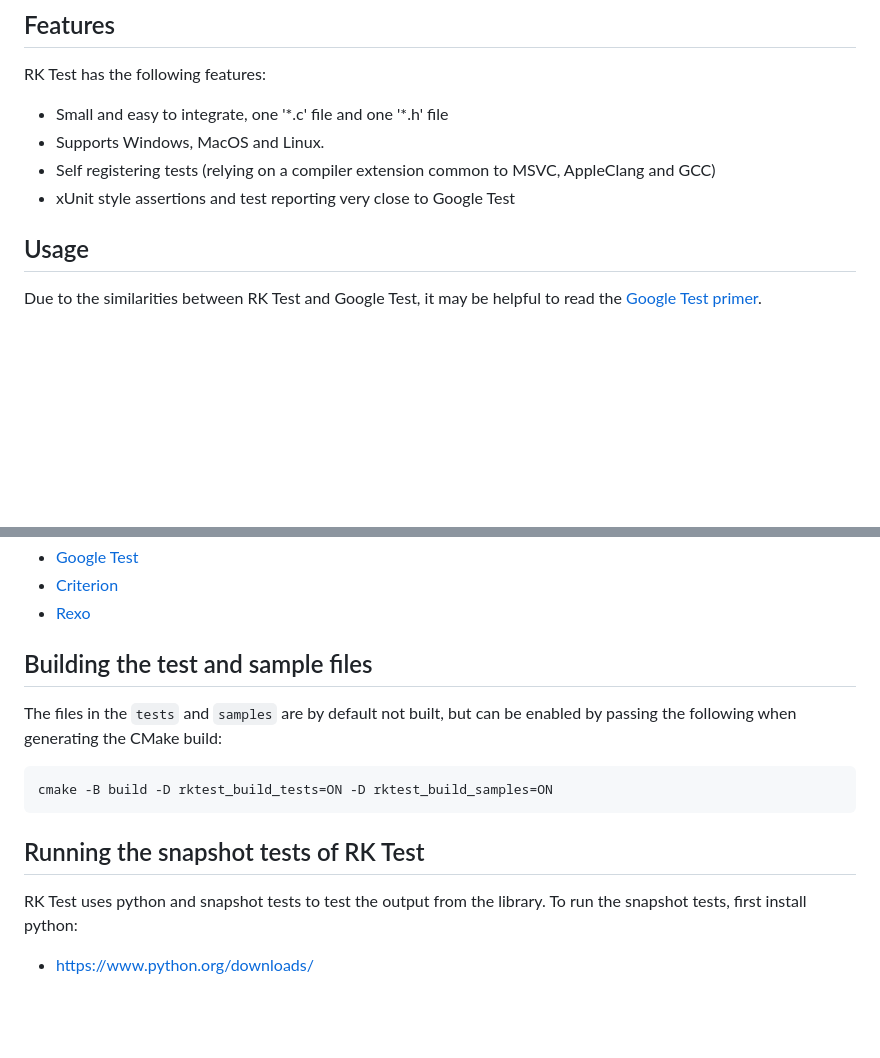
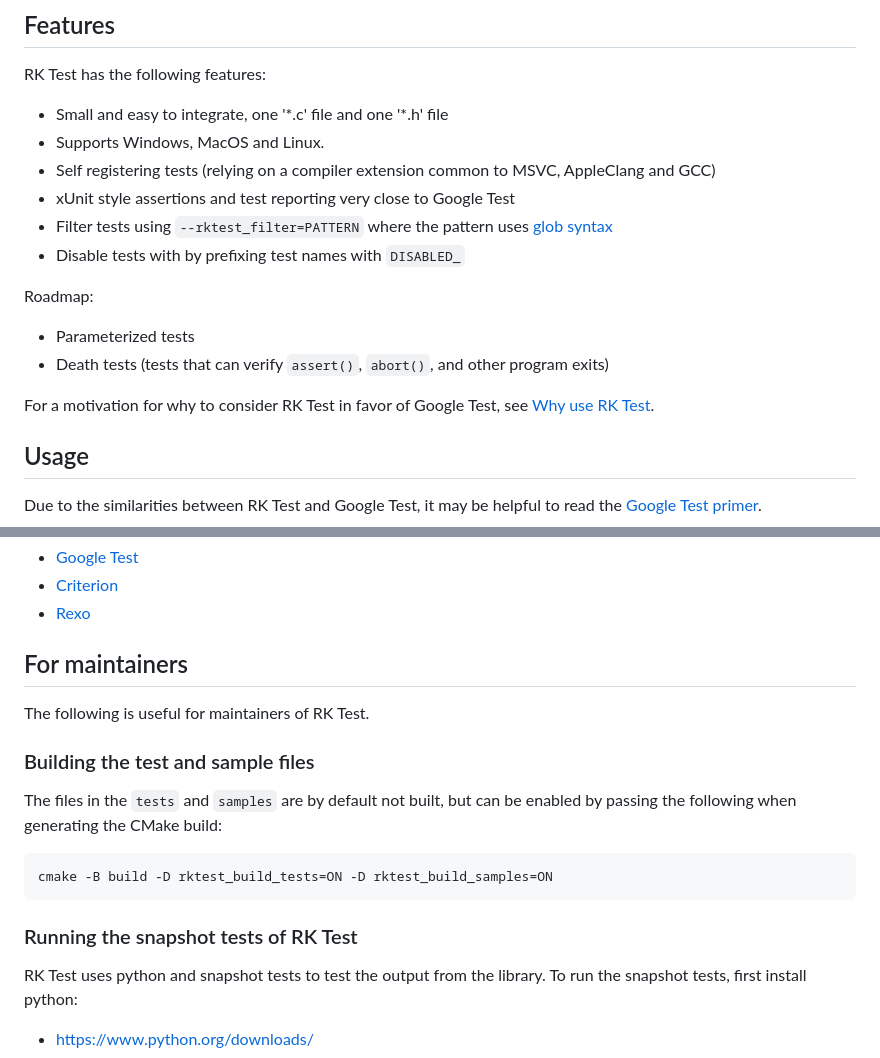
Before and after one commit to Warwolt/rktest, a Markdown page: README.md, 2 parts joined by grey strips. Drawn GitHub-style; blank space fills up the shorter version.

````diff
--- a/README.md
+++ b/README.md
@@ -13,6 +13,14 @@ RK Test has the following features:
 - Supports Windows, MacOS and Linux.
 - Self registering tests (relying on a compiler extension common to MSVC, AppleClang and GCC)
 - xUnit style assertions and test reporting very close to Google Test
+- Filter tests using `--rktest_filter=PATTERN` where the pattern uses [glob syntax](https://en.wikipedia.org/wiki/Glob_(programming))
+- Disable tests with by prefixing test names with `DISABLED_`
+
+Roadmap:
+- Parameterized tests
+- Death tests (tests that can verify `assert()`, `abort()`, and other program exits)
+
+For a motivation for why to consider RK Test in favor of Google Test, see [Why use RK Test](https://github.com/Warwolt/rktest/blob/main/README.md#why-use-rk-test-instead-of-google-test).
 
 ## Usage
 Due to the similarities between RK Test and Google Test, it may be helpful to read the [Google Test primer](https://google.github.io/googletest/primer.html.).
@@ -174,7 +227,11 @@ Here's a list of other unit test frameworks built on similar techniques:
 - [Criterion](https://github.com/Snaipe/Criterion/)
 - [Rexo](https://github.com/christophercrouzet/rexo/)
 
-## Building the test and sample files
+## For maintainers
+
+The following is useful for maintainers of RK Test.
+
+### Building the test and sample files
 
 The files in the `tests` and `samples` are by default not built, but can be enabled by passing the following when generating the CMake build:
 
@@ -182,7 +239,7 @@ The files in the `tests` and `samples` are by default not built, but can be enab
 cmake -B build -D rktest_build_tests=ON -D rktest_build_samples=ON
 ```
 
-## Running the snapshot tests of RK Test
+### Running the snapshot tests of RK Test
 
 RK Test uses python and snapshot tests to test the output from the library. To run the snapshot tests, first install python:
 
````
Also changed, not shown: other parts of README.md (+46 -1 lines), docs/disabled_tests.png (added), docs/filtered_tests.png (added).
